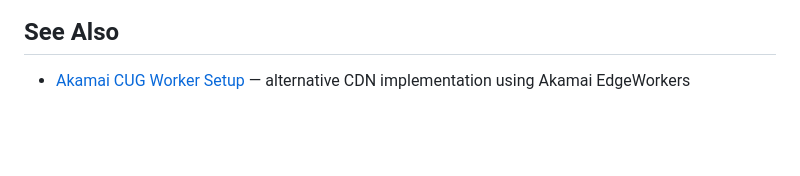
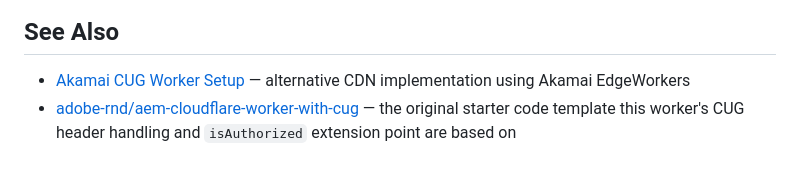
Before and after one commit to aemsites/aem-edge-cug, a Markdown page: docs/CUG_CLOUDFLARE_GUIDE.md, the part around the change. Drawn GitHub-style; blank space fills up the shorter version.

```diff
--- a/docs/CUG_CLOUDFLARE_GUIDE.md
+++ b/docs/CUG_CLOUDFLARE_GUIDE.md
@@ -345,3 +345,4 @@ The only requirement is that the groups stored in the session JWT match the valu
 ## See Also
 
 - [Akamai CUG Worker Setup](CUG_AKAMAI_GUIDE.md) — alternative CDN implementation using Akamai EdgeWorkers
+- [adobe-rnd/aem-cloudflare-worker-with-cug](https://github.com/adobe-rnd/aem-cloudflare-worker-with-cug) — the original starter code template this worker's CUG header handling and `isAuthorized` extension point are based on
```
Also changed, not shown: docs/CUG_AUTHOR_GUIDE.md (+22 -2 lines).
